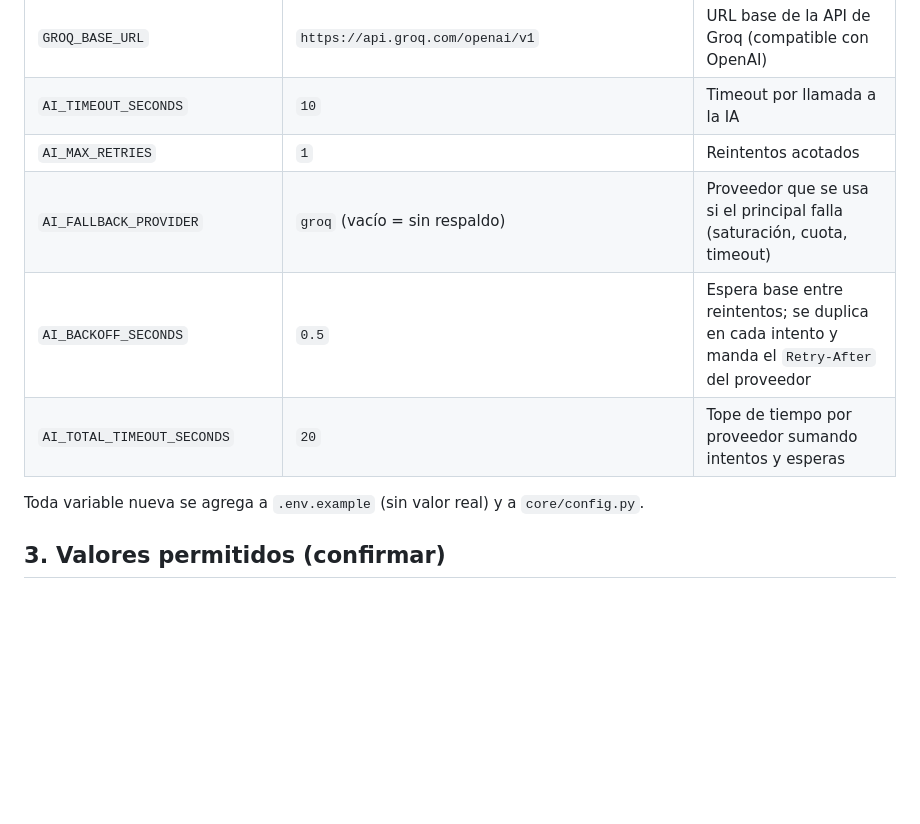
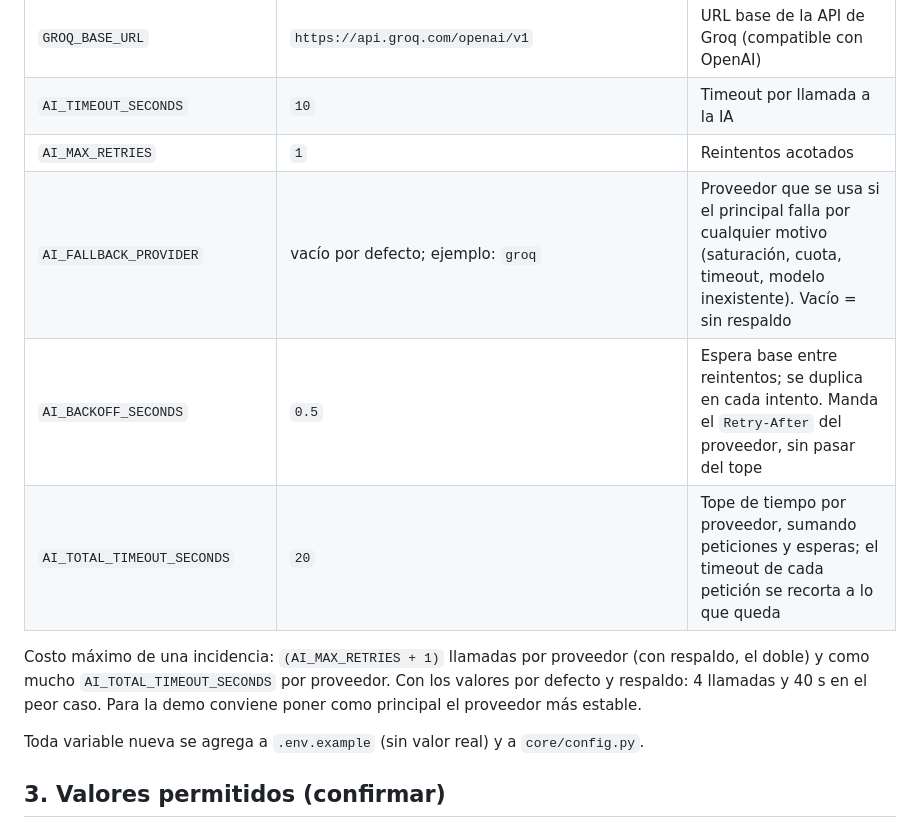
Before and after one commit to crisolano/Hackaton-CharlieKode, a Markdown page: documentos/04-guia-desarrollo.md, the part around the change. Drawn GitHub-style; blank space fills up the shorter version.

Commit message:
docs: aclara el respaldo de IA y documenta el costo maximo por incidencia

```diff
--- a/documentos/04-guia-desarrollo.md
+++ b/documentos/04-guia-desarrollo.md
@@ -43,9 +43,11 @@ Verificación rápida antes de cada PR: buscar en el diff claves, literales de s
 | `GROQ_BASE_URL` | `https://api.groq.com/openai/v1` | URL base de la API de Groq (compatible con OpenAI) |
 | `AI_TIMEOUT_SECONDS` | `10` | Timeout por llamada a la IA |
 | `AI_MAX_RETRIES` | `1` | Reintentos acotados |
-| `AI_FALLBACK_PROVIDER` | `groq` (vacío = sin respaldo) | Proveedor que se usa si el principal falla (saturación, cuota, timeout) |
-| `AI_BACKOFF_SECONDS` | `0.5` | Espera base entre reintentos; se duplica en cada intento y manda el `Retry-After` del proveedor |
-| `AI_TOTAL_TIMEOUT_SECONDS` | `20` | Tope de tiempo por proveedor sumando intentos y esperas |
+| `AI_FALLBACK_PROVIDER` | vacío por defecto; ejemplo: `groq` | Proveedor que se usa si el principal falla por cualquier motivo (saturación, cuota, timeout, modelo inexistente). Vacío = sin respaldo |
+| `AI_BACKOFF_SECONDS` | `0.5` | Espera base entre reintentos; se duplica en cada intento. Manda el `Retry-After` del proveedor, sin pasar del tope |
+| `AI_TOTAL_TIMEOUT_SECONDS` | `20` | Tope de tiempo por proveedor, sumando peticiones y esperas; el timeout de cada petición se recorta a lo que queda |
+
+Costo máximo de una incidencia: `(AI_MAX_RETRIES + 1)` llamadas por proveedor (con respaldo, el doble) y como mucho `AI_TOTAL_TIMEOUT_SECONDS` por proveedor. Con los valores por defecto y respaldo: 4 llamadas y 40 s en el peor caso. Para la demo conviene poner como principal el proveedor más estable.
 
 Toda variable nueva se agrega a `.env.example` (sin valor real) y a `core/config.py`.
 
```
